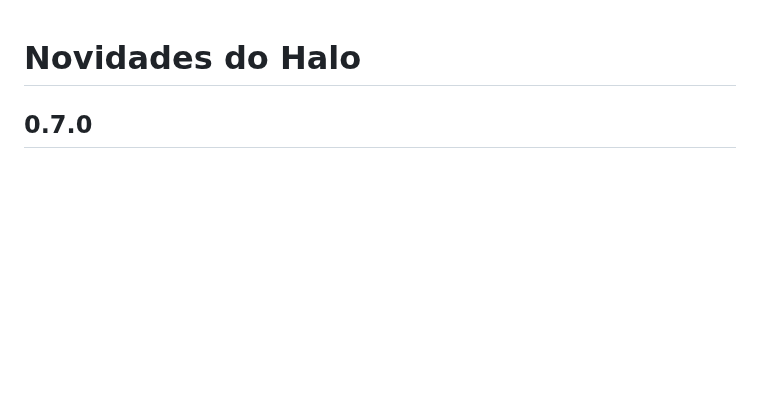
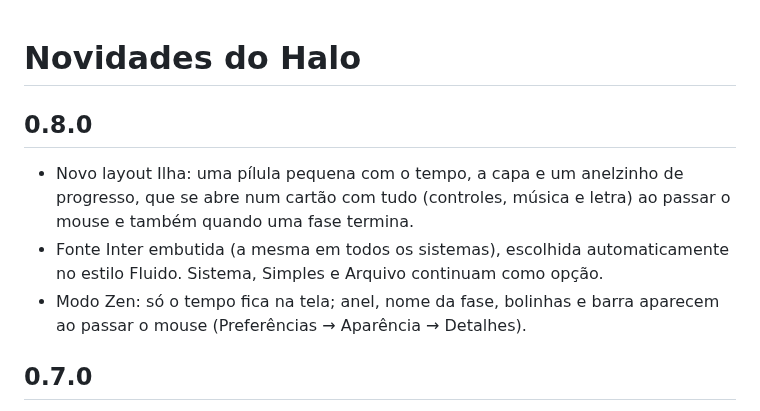
Before and after one commit to oadrianrabelo/halo, a Markdown page: CHANGELOG.md, the part around the change. GitHub-like rendering; blank space fills up the shorter version.

```diff
--- a/CHANGELOG.md
+++ b/CHANGELOG.md
@@ -1,4 +1,10 @@
 # Novidades do Halo
+
+## 0.8.0
+
+- Novo layout Ilha: uma pílula pequena com o tempo, a capa e um anelzinho de progresso, que se abre num cartão com tudo (controles, música e letra) ao passar o mouse e também quando uma fase termina.
+- Fonte Inter embutida (a mesma em todos os sistemas), escolhida automaticamente no estilo Fluido. Sistema, Simples e Arquivo continuam como opção.
+- Modo Zen: só o tempo fica na tela; anel, nome da fase, bolinhas e barra aparecem ao passar o mouse (Preferências → Aparência → Detalhes).
 
 ## 0.7.0
 
```
Also changed, not shown: README.md (+10 -4 lines), docs/ilha.png (added), 10 other files.
